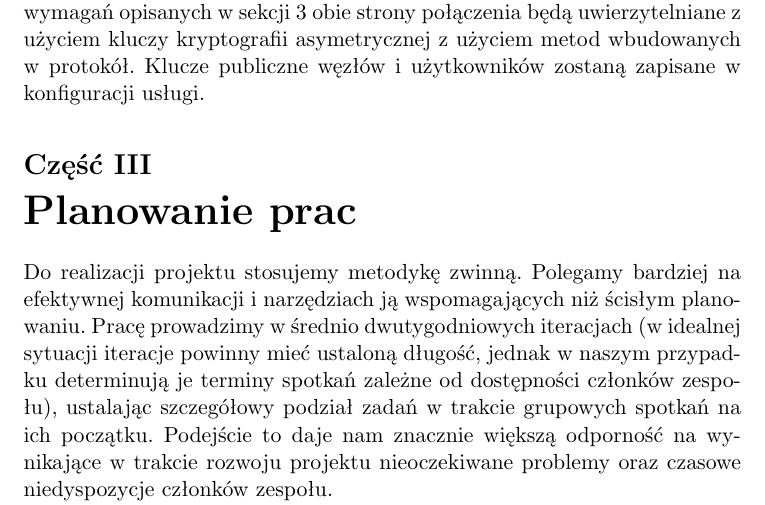
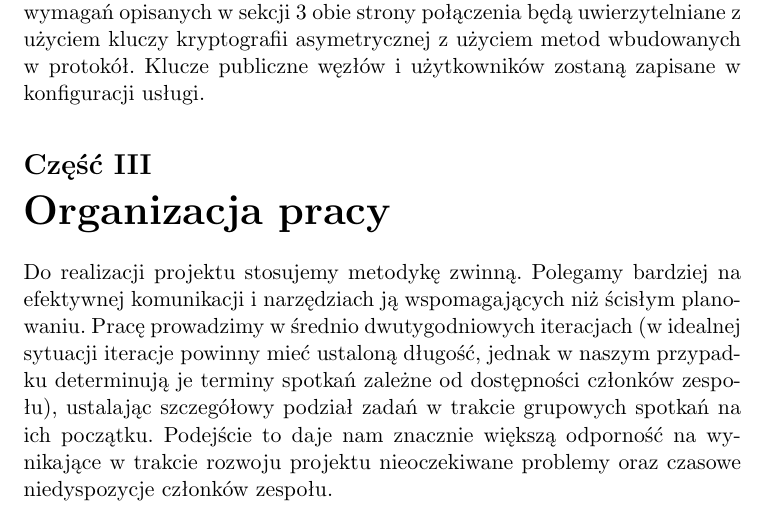
Before and after one commit to tomekp/eiti-rso-2016l, a LaTeX document (doc/requirements.tex): part of page 9 of 10, cut so that both start at the same text. Compiled offline with pdfLaTeX.

Commit message:
planowanie prac -> organizacja pracy

```diff
--- a/doc/requirements.tex
+++ b/doc/requirements.tex
@@ -347,7 +347,7 @@ węzłów i użytkowników zostaną zapisane w konfiguracji usługi.
 
 
 %%%%%%%%%%%%%%%%%%%%%%%%%%%%%%%%%%%%%%%%%%%%%%%%%%%%%%%%%%%%%%%%%%%%%%%
-\part{Planowanie prac}
+\part{Organizacja pracy}
 Do realizacji projektu stosujemy metodykę zwinną.  Polegamy bardziej na
 efektywnej komunikacji i narzędziach ją wspomagających niż ścisłym
 planowaniu.  Pracę prowadzimy w średnio dwutygodniowych iteracjach (w
```
